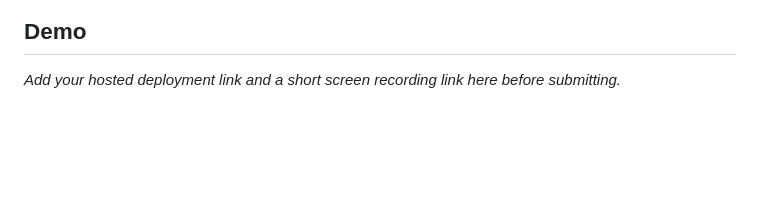
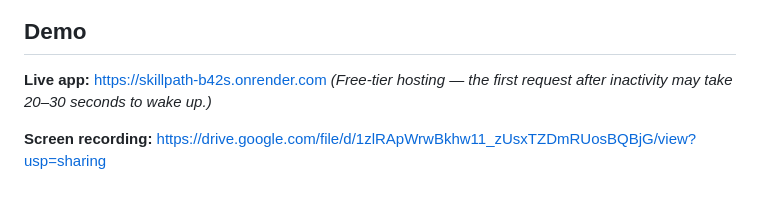
Before and after one commit to gourivathsalya/wexa-cognodb-assignment-skillpath, a Markdown page: README.md, the part around one of its changes. Drawn GitHub-style; blank space fills up the shorter version.

Commit message:
Update README with screenshots and demo information
Added screenshots and demo links to README.

```diff
--- a/README.md
+++ b/README.md
@@ -123,4 +129,7 @@ _Add screenshots of the running app here before submitting: the skill directory,
 
 ## Demo
 
-_Add your hosted deployment link and a short screen recording link here before submitting._
+**Live app:** https://skillpath-b42s.onrender.com
+_(Free-tier hosting — the first request after inactivity may take 20–30 seconds to wake up.)_
+
+**Screen recording:** https://drive.google.com/file/d/1zlRApWrwBkhw11_zUsxTZDmRUosBQBjG/view?usp=sharing
```
Also changed, not shown: other parts of README.md (+7 -1 lines).
